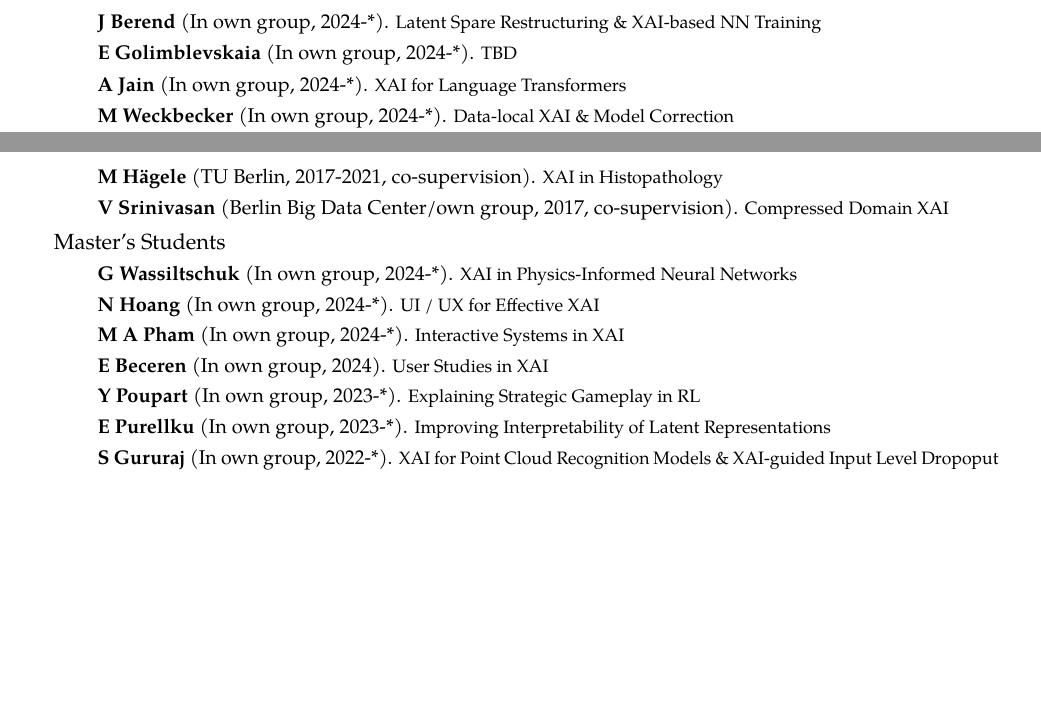
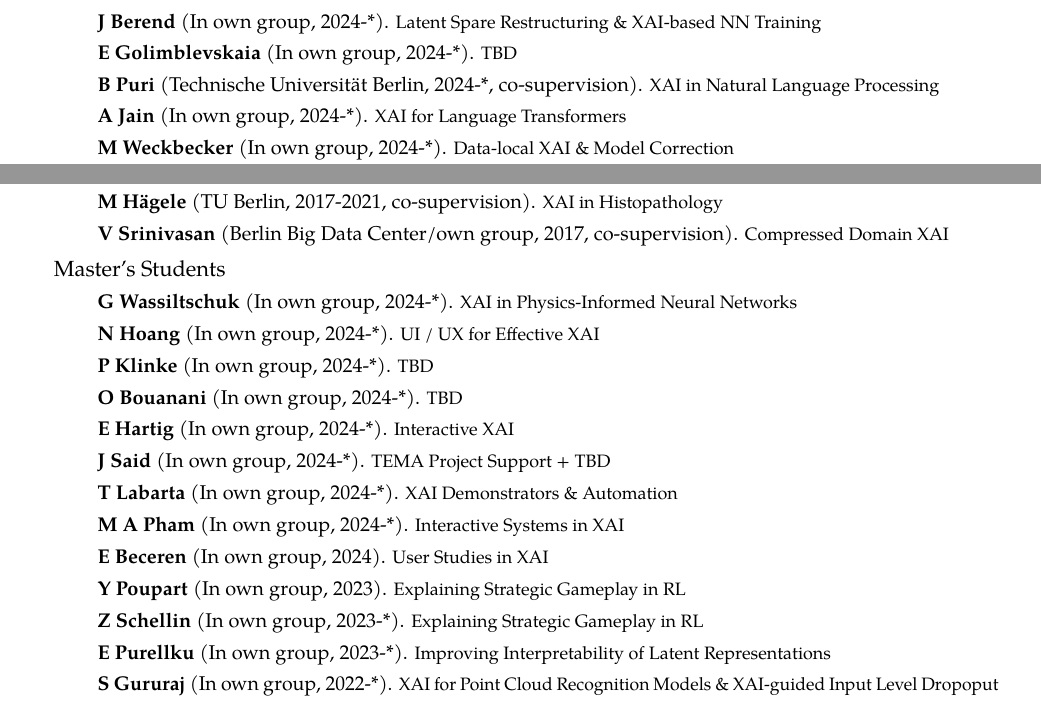
Before and after one commit to sebastian-lapuschkin-sideprojects/latex-cv, a LaTeX CV (cv.tex, which reads sections/supervision.tex): two parts of pages 3 and 4 of 11, joined at a grey line, cut so that both start at the same text, the shorter picture padded with empty space. Compiled offline with pdfLaTeX.

Commit message:
head count

```diff
--- a/sections/supervision.tex
+++ b/sections/supervision.tex
@@ -26,6 +26,7 @@
 
                 \item [] \supervision{J Berend}{2024-*}{Latent Spare Restructuring \& XAI-based NN Training}
                 \item [] \supervision{E Golimblevskaia}{2024-*}{TBD}
+                \item [] \cosupervision{B Puri}{Technische Universität Berlin}{2024-*}{XAI in Natural Language Processing}
 
                 \item [] \supervision{A Jain}{2024-*}{XAI for Language Transformers}
                 \item [] \supervision{M Weckbecker}{2024-*}{Data-local XAI \& Model Correction}
@@ -68,9 +69,16 @@
 
                 \item [] \supervision{G Wassiltschuk}{2024-*}{XAI in Physics-Informed Neural Networks}
                 \item [] \supervision{N Hoang}{2024-*}{UI / UX for Effective XAI}
+                \item [] \supervision{P Klinke}{2024-*}{TBD}
+                \item [] \supervision{O Bouanani}{2024-*}{TBD}
+                \item [] \supervision{E Hartig}{2024-*}{Interactive XAI}
+
+                \item [] \supervision{J Said}{2024-*}{TEMA Project Support + TBD}
+                \item [] \supervision{T Labarta}{2024-*}{XAI Demonstrators \& Automation}
                 \item [] \supervision{M A Pham}{2024-*}{Interactive Systems in XAI}
                 \item [] \supervision{E Beceren}{2024}{User Studies in XAI}
-                \item [] \supervision{Y Poupart}{2023-*}{Explaining Strategic Gameplay in RL}
+                \item [] \supervision{Y Poupart}{2023}{Explaining Strategic Gameplay in RL}
+                \item [] \supervision{Z Schellin}{2023-*}{Explaining Strategic Gameplay in RL}
                 \item [] \supervision{E Purellku}{2023-*}{Improving Interpretability of Latent Representations}
                 \item [] \supervision{S Gururaj}{2022-*}{XAI for Point Cloud Recognition Models \& XAI-guided Input Level Dropoput}
                 \item [] \supervision{S M V Hatefi}{2022-*}{XAI for Adversarial Attack and Outlier Detection}
@@ -80,6 +88,7 @@
                 \item [] \supervision{A Jain}{2022-2024}{XAI for Language Transformers}
                 \item [] \supervision{L Bürger}{2023}{Relevance Subgraph Disentanglement}
                 \item [] \supervision{N Ayday}{2022-2023}{Kernelized Class Artifact Compensation}
+                \item [] \supervision{B Puri}{2022-2023}{XAI in Natural Language Processing}
                 \item [] \supervision{G Ü Yolcu}{2022-2023}{Neural Network Canonization \& Data-Attribution}
                 \item [] \supervision{A Frommholz}{2020-2021, 2022-2023}{XAI in the Audio Domain}
                 \item [] \supervision{E Dolgener-Cantú}{2020-2023}{AI Simulations for Anomaly Detecion in Photonic Wafers}
```
Also changed, not shown: sections/supervision.tex (4 more changed lines).
